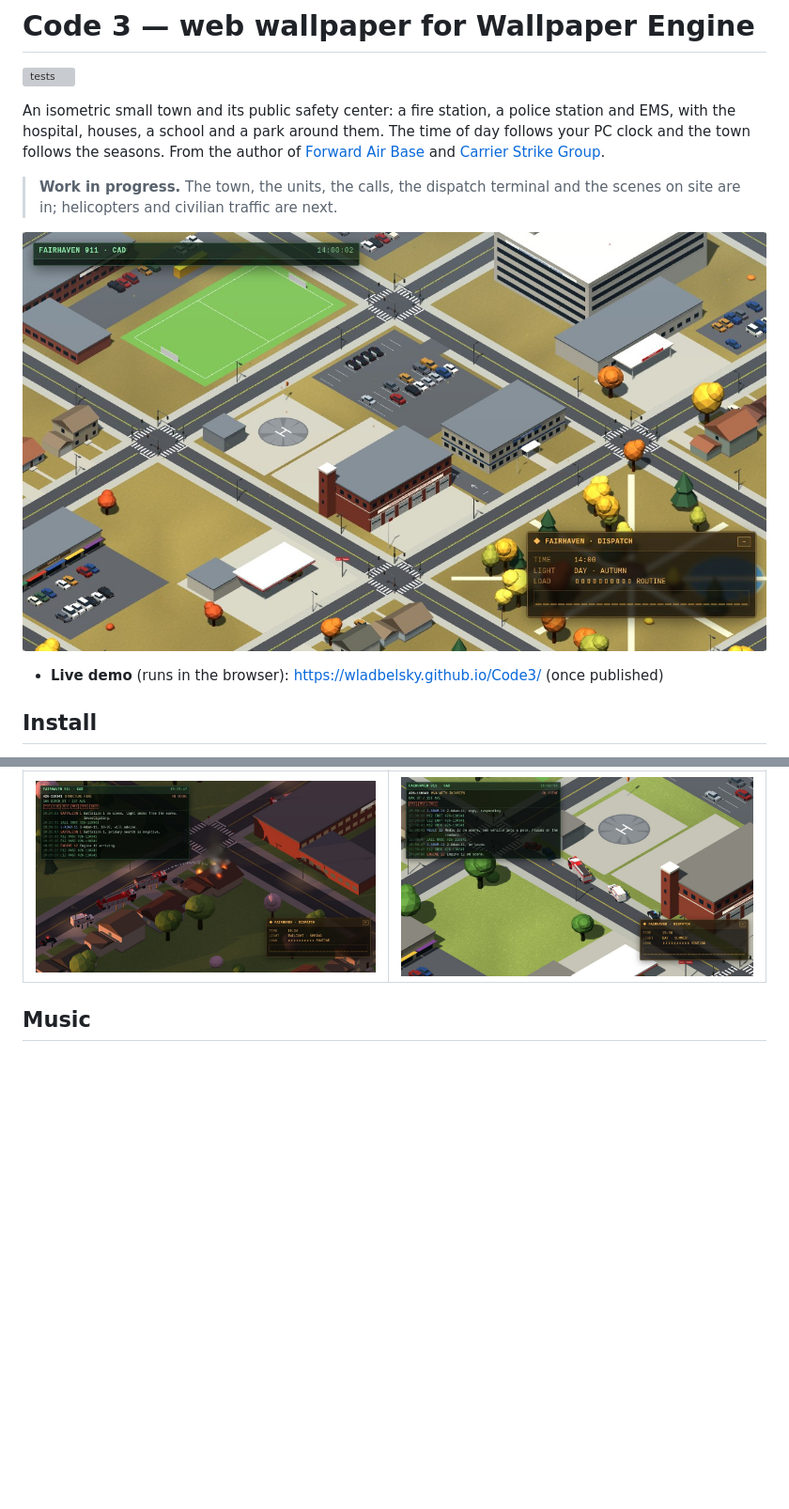
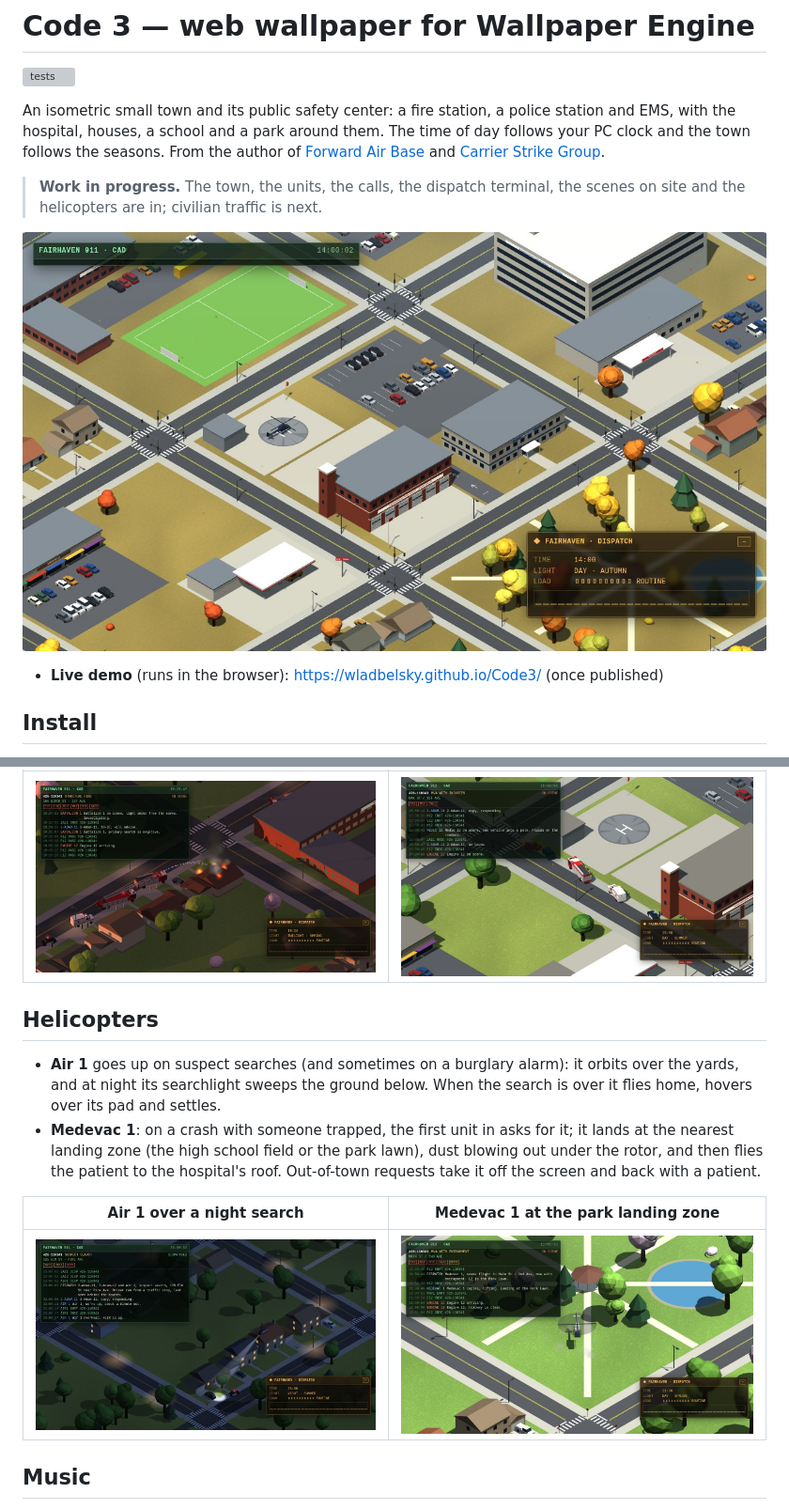
Before and after one commit to wladbelsky/Code3, a Markdown page: README.md, 2 parts joined by grey strips. Shown at 94% size. GitHub-like rendering; pictures changed too: screenshots/day.jpg, screenshots/heli.jpg (added), screenshots/medevac.jpg (added); blank space fills up the shorter version; grey boxes are pictures that could not be loaded.

Commit message:
Helicopters: Air 1 on searches with its searchlight, Medevac 1 to landing zones and the hospital roof

```diff
--- a/README.md
+++ b/README.md
@@ -7,7 +7,7 @@ houses, a school and a park around them. The time of day follows your PC clock a
 From the author of [Forward Air Base](https://github.com/wladbelsky/air-base-wallpaper) and
 [Carrier Strike Group](https://github.com/wladbelsky/carrier-wallpaper).
 
-> **Work in progress.** The town, the units, the calls, the dispatch terminal and the scenes on site are in; helicopters and civilian traffic are next.
+> **Work in progress.** The town, the units, the calls, the dispatch terminal, the scenes on site and the helicopters are in; civilian traffic is next.
 
 ![The town by day](screenshots/day.jpg)
 
@@ -75,6 +77,18 @@ position, **Calls when it is quiet** (how often calls come in without music).
 |---|---|
 | ![House fire](screenshots/fire.jpg) | ![Crash](screenshots/crash.jpg) |
 
+## Helicopters
+
+- **Air 1** goes up on suspect searches (and sometimes on a burglary alarm): it orbits over the yards, and at night its
+  searchlight sweeps the ground below. When the search is over it flies home, hovers over its pad and settles.
+- **Medevac 1**: on a crash with someone trapped, the first unit in asks for it; it lands at the nearest landing zone
+  (the high school field or the park lawn), dust blowing out under the rotor, and then flies the patient to the
+  hospital's roof. Out-of-town requests take it off the screen and back with a patient.
+
+| Air 1 over a night search | Medevac 1 at the park landing zone |
+|---|---|
+| ![Air 1](screenshots/heli.jpg) | ![Medevac 1](screenshots/medevac.jpg) |
+
 ## Music
 
 The music doesn't start a fight here: it sets how busy the town is. The longer and louder it plays, the higher the
```
Also changed, not shown: other parts of README.md (+2 -0 lines), CLAUDE.md (+18 -4 lines), screenshots/night.jpg, screenshots/station.jpg, 11 other files.
